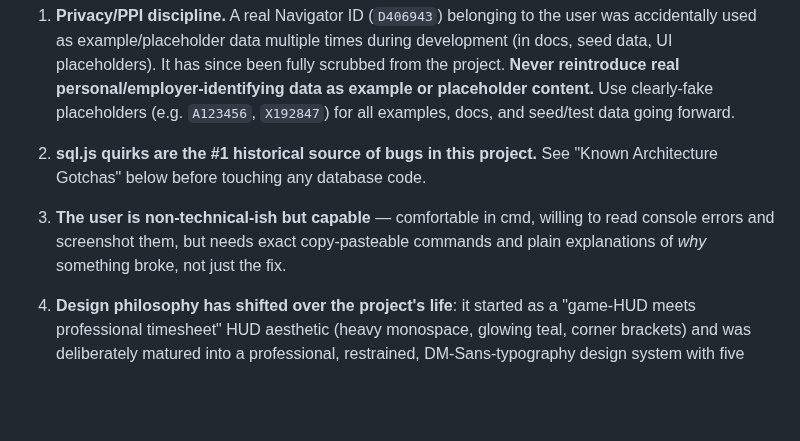
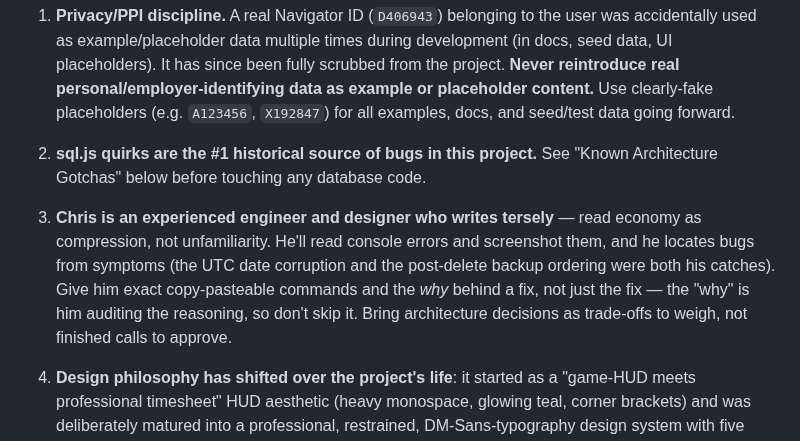
Before and after one commit to Conqueror-Mod/conquered-time, a Markdown page: CLAUDE.md, the part around the change. Rendered like a GitHub page; blank space fills up the shorter version.

Commit message:
docs: correct operating principle 3 to reflect Chris's engineering background
Principle 3 described the owner as "non-technical-ish but capable," which
conflated a terse writing register with limited capability and biased sessions
toward over-explaining and presenting architecture decisions as finished calls.

Keeps the operating preferences that make the working relationship function
(copy-pasteable commands, the "why" behind a fix) and replaces the diagnosis,
citing the UTC-date and post-delete-backup catches as evidence.

Co-Authored-By: Claude Opus 5 <noreply@anthropic.com>

```diff
--- a/CLAUDE.md
+++ b/CLAUDE.md
@@ -21,7 +21,7 @@ This file gives Claude Code full context to continue work on **Conquered Time**
 
 2. **sql.js quirks are the #1 historical source of bugs in this project.** See "Known Architecture Gotchas" below before touching any database code.
 
-3. **The user is non-technical-ish but capable** — comfortable in cmd, willing to read console errors and screenshot them, but needs exact copy-pasteable commands and plain explanations of *why* something broke, not just the fix.
+3. **Chris is an experienced engineer and designer who writes tersely** — read economy as compression, not unfamiliarity. He'll read console errors and screenshot them, and he locates bugs from symptoms (the UTC date corruption and the post-delete backup ordering were both his catches). Give him exact copy-pasteable commands and the *why* behind a fix, not just the fix — the "why" is him auditing the reasoning, so don't skip it. Bring architecture decisions as trade-offs to weigh, not finished calls to approve.
 
 4. **Design philosophy has shifted over the project's life**: it started as a "game-HUD meets professional timesheet" HUD aesthetic (heavy monospace, glowing teal, corner brackets) and was deliberately matured into a professional, restrained, DM-Sans-typography design system with five selectable **city themes** (see Design System section). The original glowing-HUD spirit survives mainly in the dark **Zanarkand** theme, not the default (Memoria).
 
```
